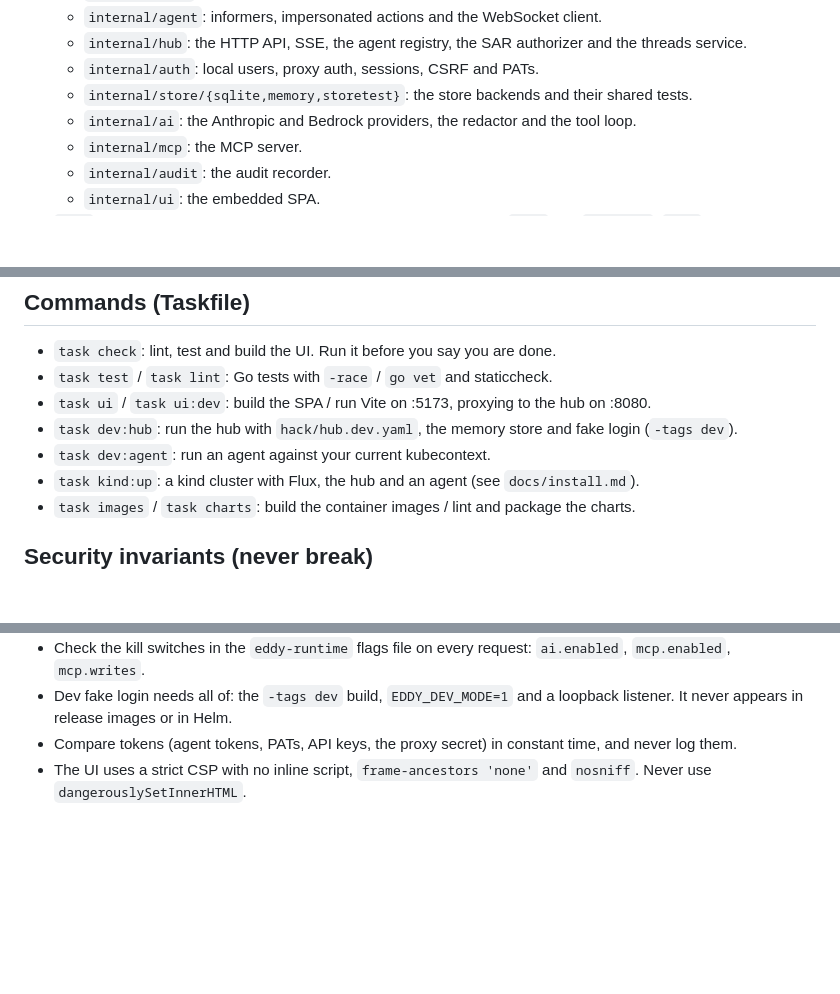
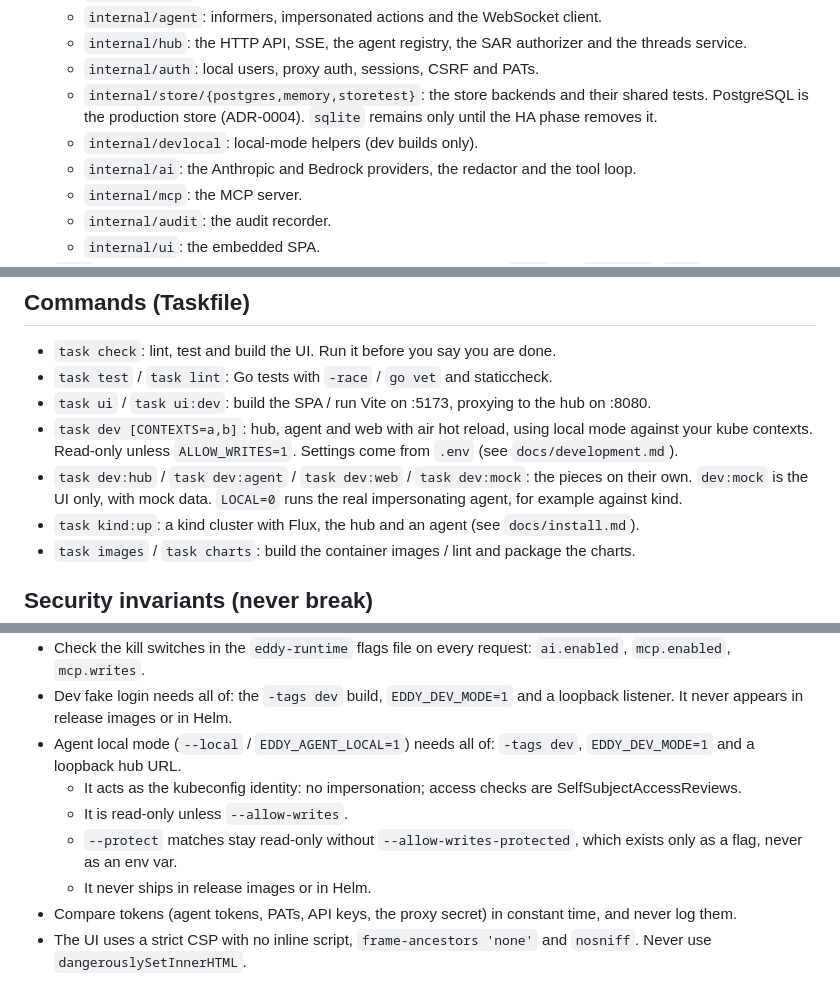
Before and after one commit to idestis/eddy, a Markdown page: CLAUDE.md, 3 parts joined by grey strips. GitHub-like rendering; blank space fills up the shorter version.

```diff
--- a/CLAUDE.md
+++ b/CLAUDE.md
@@ -20,7 +20,8 @@ every file is written for outside contributors.
   - `internal/agent`: informers, impersonated actions and the WebSocket client.
   - `internal/hub`: the HTTP API, SSE, the agent registry, the SAR authorizer and the threads service.
   - `internal/auth`: local users, proxy auth, sessions, CSRF and PATs.
-  - `internal/store/{sqlite,memory,storetest}`: the store backends and their shared tests.
+  - `internal/store/{postgres,memory,storetest}`: the store backends and their shared tests. PostgreSQL is the production store (ADR-0004). `sqlite` remains only until the HA phase removes it.
+  - `internal/devlocal`: local-mode helpers (dev builds only).
   - `internal/ai`: the Anthropic and Bedrock providers, the redactor and the tool loop.
   - `internal/mcp`: the MCP server.
   - `internal/audit`: the audit recorder.
@@ -40,9 +41,12 @@ every file is written for outside contributors.
 - `task check`: lint, test and build the UI. Run it before you say you are done.
 - `task test` / `task lint`: Go tests with `-race` / `go vet` and staticcheck.
 - `task ui` / `task ui:dev`: build the SPA / run Vite on :5173, proxying to the hub on :8080.
-- `task dev:hub`: run the hub with `hack/hub.dev.yaml`, the memory store and fake login
-  (`-tags dev`).
-- `task dev:agent`: run an agent against your current kubecontext.
+- `task dev [CONTEXTS=a,b]`: hub, agent and web with air hot reload, using local mode
+  against your kube contexts. Read-only unless `ALLOW_WRITES=1`. Settings come from `.env`
+  (see `docs/development.md`).
+- `task dev:hub` / `task dev:agent` / `task dev:web` / `task dev:mock`: the pieces on
+  their own. `dev:mock` is the UI only, with mock data. `LOCAL=0` runs the real
+  impersonating agent, for example against kind.
 - `task kind:up`: a kind cluster with Flux, the hub and an agent (see `docs/install.md`).
 - `task images` / `task charts`: build the container images / lint and package the charts.
 
@@ -77,6 +81,14 @@ every file is written for outside contributors.
   `mcp.enabled`, `mcp.writes`.
 - Dev fake login needs all of: the `-tags dev` build, `EDDY_DEV_MODE=1` and a loopback
   listener. It never appears in release images or in Helm.
+- Agent local mode (`--local` / `EDDY_AGENT_LOCAL=1`) needs all of: `-tags dev`,
+  `EDDY_DEV_MODE=1` and a loopback hub URL.
+  - It acts as the kubeconfig identity: no impersonation; access checks are
+    SelfSubjectAccessReviews.
+  - It is read-only unless `--allow-writes`.
+  - `--protect` matches stay read-only without `--allow-writes-protected`, which exists
+    only as a flag, never as an env var.
+  - It never ships in release images or in Helm.
 - Compare tokens (agent tokens, PATs, API keys, the proxy secret) in constant time, and never
   log them.
 - The UI uses a strict CSP with no inline script, `frame-ancestors 'none'` and `nosniff`.
```
Also changed, not shown: README.md (+10 -5 lines), docs/api.md (+1 -1 lines).
